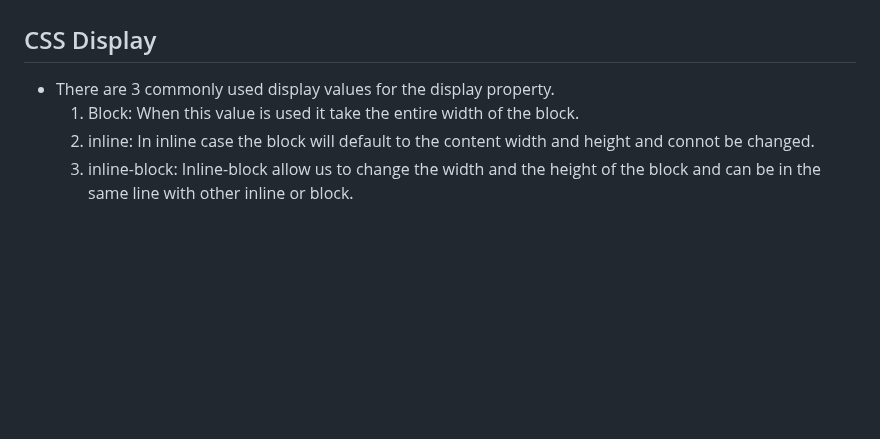
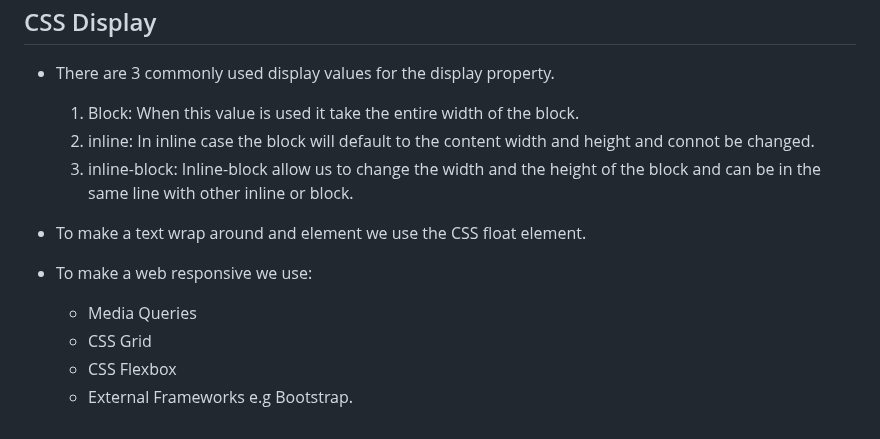
Before and after one commit to 7budi/Web_Development-Notes, a Markdown page: CSS.md, the part around the change. Rendered like a GitHub page; blank space fills up the shorter version.

Commit message:
New note

```diff
--- a/CSS.md
+++ b/CSS.md
@@ -68,4 +68,12 @@
 	1. Block: When this value is used it take the entire width of the block.
 	2. inline: In inline case the block will default to the content width and height and connot be changed.
 	3. inline-block: Inline-block allow us to change the width and the height of the block and can be in the same line with other inline or block.
-##
+
+
+
+- To make a text wrap around and element we use the CSS float element.
+- To make a web responsive we use:
+	- Media Queries
+	- CSS Grid
+	- CSS Flexbox
+	- External Frameworks e.g Bootstrap.
```
